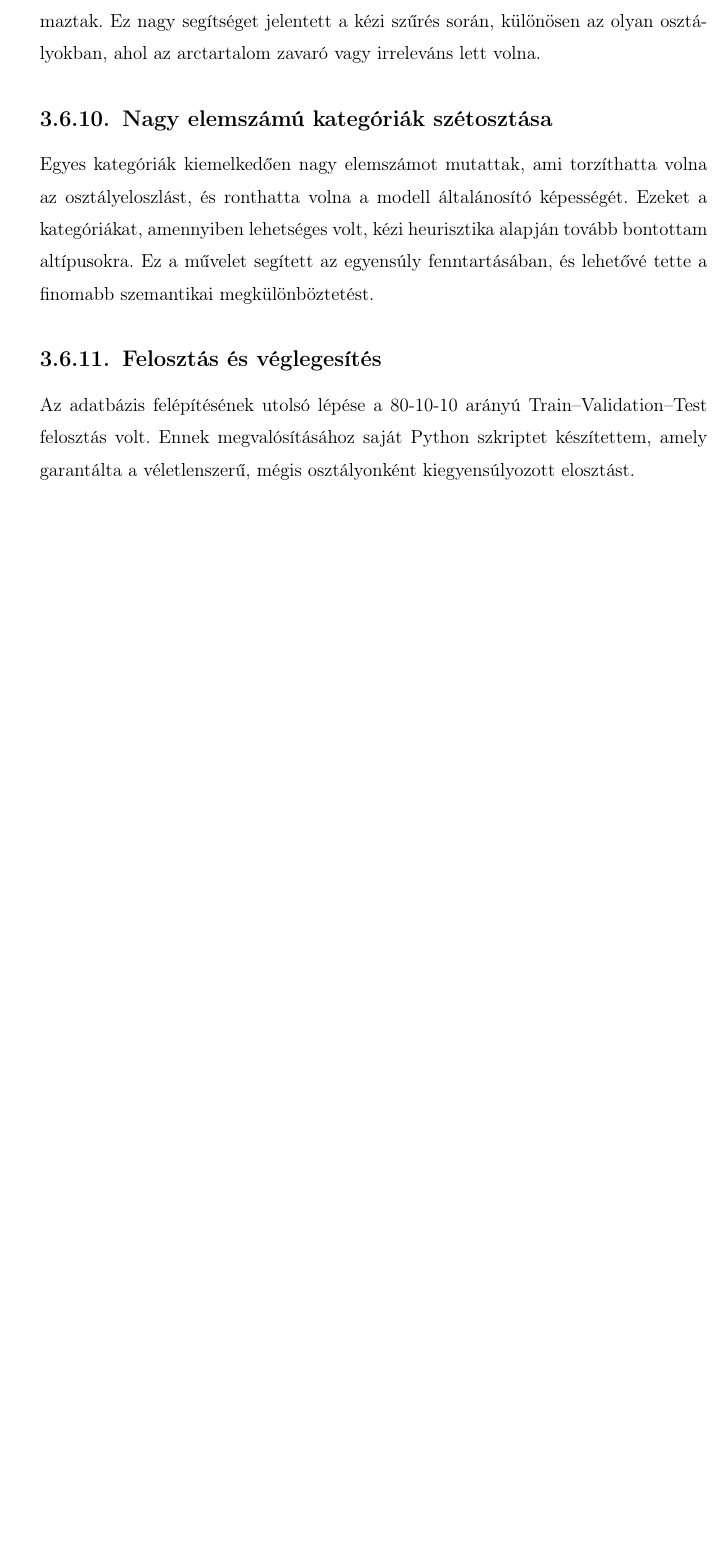
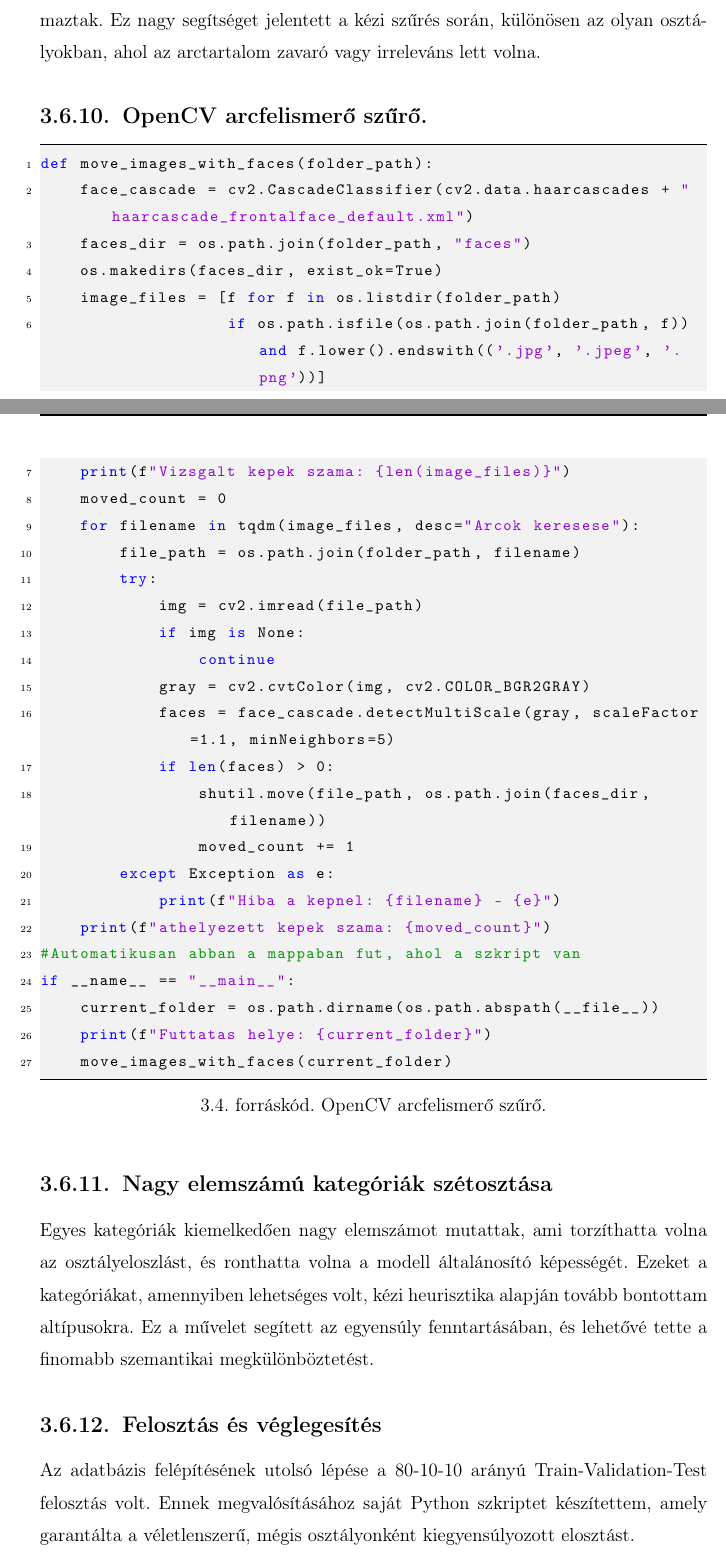
Before and after one commit to SandorBalazsHU/elte-ik-msc-thesis, a LaTeX thesis (thesis_latex/elteikthesis_hu.tex, which reads thesis_latex/content/03_database.tex): part of page 50 of 70 before the commit and two parts of pages 51 and 52 of 72 after it, the two joined at a grey line, cut so that both start at the same text, the shorter picture padded with empty space. Compiled offline with pdfLaTeX.

Commit message:
Hibajavítások.

```diff
--- a/thesis_latex/content/03_database.tex
+++ b/thesis_latex/content/03_database.tex
@@ -473,8 +497,40 @@ print("Kesz!")
         \subsection{Arcfelismerés alkalmazása}
             A képek között jelentős számban akadtak portrék vagy embereket ábrázoló jelenetek, amelyeket az automatikus osztályozás nem minden esetben kezelt megfelelően. Ennek megoldására az OpenCV beépített arcfelismerő algoritmusát alkalmaztam, amellyel automatizáltan kiszűrtem azokat a képeket, amelyek emberi arcot tartalmaztak. Ez nagy segítséget jelentett a kézi szűrés során, különösen az olyan osztályokban, ahol az arctartalom zavaró vagy irreleváns lett volna.
 
+            \subsection{OpenCV arcfelismerő szűrő.}
+            \lstset{caption={OpenCV arcfelismerő szűrő.}, label=src:face-filter.py}
+            \begin{lstlisting}[language={Python}]
+def move_images_with_faces(folder_path):
+    face_cascade = cv2.CascadeClassifier(cv2.data.haarcascades + "haarcascade_frontalface_default.xml")
+    faces_dir = os.path.join(folder_path, "faces")
+    os.makedirs(faces_dir, exist_ok=True)
+    image_files = [f for f in os.listdir(folder_path)
+                   if os.path.isfile(os.path.join(folder_path, f)) and f.lower().endswith(('.jpg', '.jpeg', '.png'))]
+    print(f"Vizsgalt kepek szama: {len(image_files)}")
+    moved_count = 0
+    for filename in tqdm(image_files, desc="Arcok keresese"):
+        file_path = os.path.join(folder_path, filename)
+        try:
+            img = cv2.imread(file_path)
+            if img is None:
+                continue
+            gray = cv2.cvtColor(img, cv2.COLOR_BGR2GRAY)
+            faces = face_cascade.detectMultiScale(gray, scaleFactor=1.1, minNeighbors=5)
+            if len(faces) > 0:
+                shutil.move(file_path, os.path.join(faces_dir, filename))
+                moved_count += 1
+        except Exception as e:
+            print(f"Hiba a kepnel: {filename} - {e}")
+    print(f"athelyezett kepek szama: {moved_count}")
+#Automatikusan abban a mappaban fut, ahol a szkript van
+if __name__ == "__main__":
+    current_folder = os.path.dirname(os.path.abspath(__file__))
+    print(f"Futtatas helye: {current_folder}")
+    move_images_with_faces(current_folder)
+            \end{lstlisting}
+
         \subsection{Nagy elemszámú kategóriák szétosztása}
             Egyes kategóriák kiemelkedően nagy elemszámot mutattak, ami torzíthatta volna az osztályeloszlást, és ronthatta volna a modell általánosító képességét. Ezeket a kategóriákat, amennyiben lehetséges volt, kézi heurisztika alapján tovább bontottam altípusokra. Ez a művelet segített az egyensúly fenntartásában, és lehetővé tette a finomabb szemantikai megkülönböztetést.
 
         \subsection{Felosztás és véglegesítés}
-            Az adatbázis felépítésének utolsó lépése a 80-10-10 arányú Train–Validation–Test felosztás volt. Ennek megvalósításához saját Python szkriptet készítettem, amely garantálta a véletlenszerű, mégis osztályonként kiegyensúlyozott elosztást.
+            Az adatbázis felépítésének utolsó lépése a 80-10-10 arányú Train-Validation-Test felosztás volt. Ennek megvalósításához saját Python szkriptet készítettem, amely garantálta a véletlenszerű, mégis osztályonként kiegyensúlyozott elosztást.
@@ -481,6 +542,7 @@ print("Kesz!")
+                \label{fig:imagenet-gondola}
+            \end{figure}
 
             A felosztást követően minden készletet ZIP-formátumba tömörítettem, és feltöltöttem az elkészült adatbázisokat a további felhasználás vagy megosztás céljából.
-
 
     \section{Kész adatbázis elemzése}
 
```
Also changed, not shown: thesis_latex/images/db/scripts/db-splitter.png (added), thesis_latex/images/db/scripts/folder-flatter-py.png (added), thesis_latex/content/03_database.tex (31 more changed lines), 1 other file.
